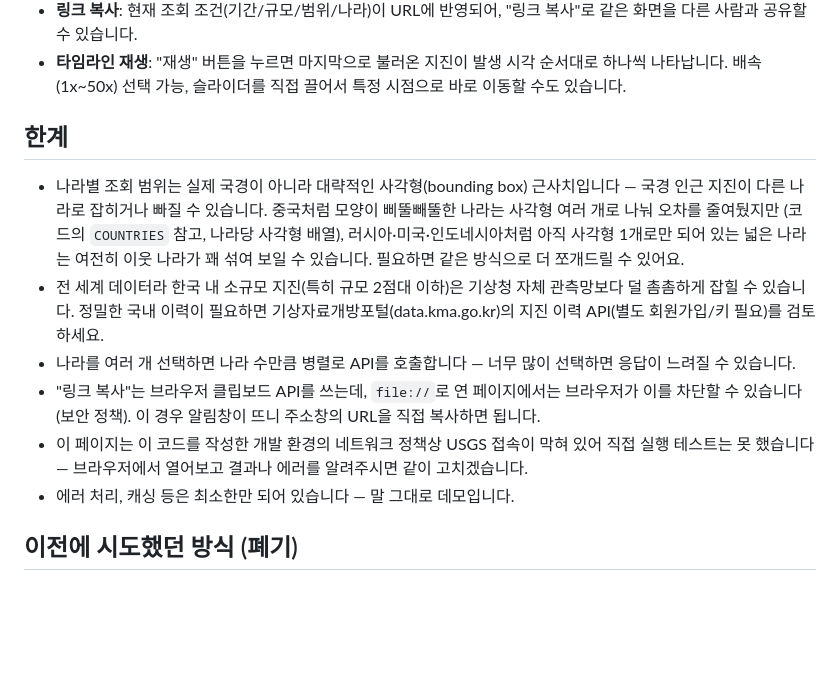
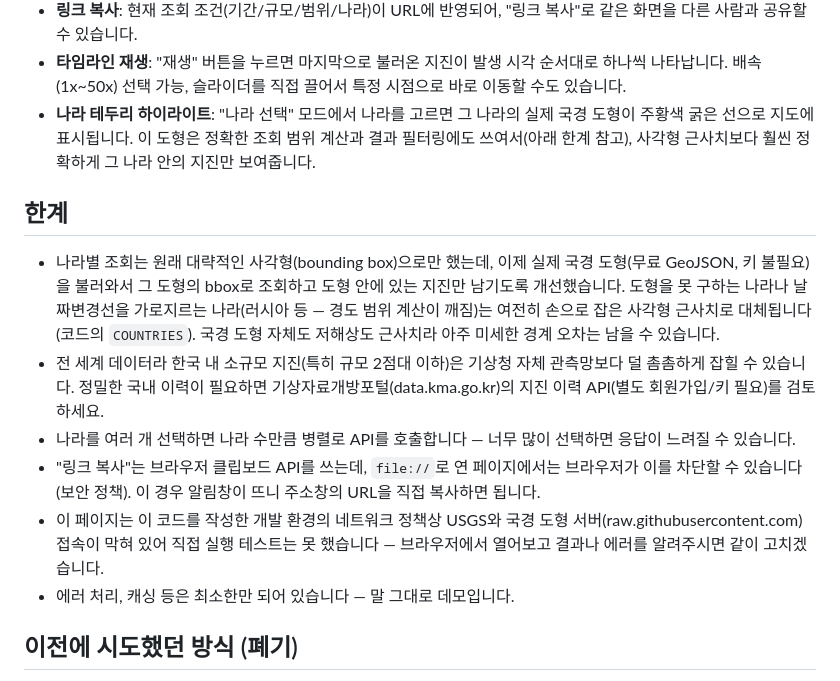
Before and after one commit to hoduuu/Earthquake-map, a Markdown page: README.md, the part around the change. GitHub-like rendering; blank space fills up the shorter version.

Commit message:
docs: 국경 하이라이트/정확도 개선 사용법·한계 반영

```diff
--- a/README.md
+++ b/README.md
@@ -29,15 +29,19 @@
 - **타임라인 재생**: "재생" 버튼을 누르면 마지막으로 불러온 지진이 발생 시각
   순서대로 하나씩 나타납니다. 배속(1x~50x) 선택 가능, 슬라이더를 직접 끌어서
   특정 시점으로 바로 이동할 수도 있습니다.
+- **나라 테두리 하이라이트**: "나라 선택" 모드에서 나라를 고르면 그 나라의
+  실제 국경 도형이 주황색 굵은 선으로 지도에 표시됩니다. 이 도형은 정확한
+  조회 범위 계산과 결과 필터링에도 쓰여서(아래 한계 참고), 사각형 근사치보다
+  훨씬 정확하게 그 나라 안의 지진만 보여줍니다.
 
 ## 한계
 
-- 나라별 조회 범위는 실제 국경이 아니라 대략적인 사각형(bounding box)
-  근사치입니다 — 국경 인근 지진이 다른 나라로 잡히거나 빠질 수 있습니다.
-  중국처럼 모양이 삐뚤빼뚤한 나라는 사각형 여러 개로 나눠 오차를 줄여뒀지만
-  (코드의 `COUNTRIES` 참고, 나라당 사각형 배열), 러시아·미국·인도네시아처럼
-  아직 사각형 1개로만 되어 있는 넓은 나라는 여전히 이웃 나라가 꽤 섞여 보일
-  수 있습니다. 필요하면 같은 방식으로 더 쪼개드릴 수 있어요.
+- 나라별 조회는 원래 대략적인 사각형(bounding box)으로만 했는데, 이제 실제
+  국경 도형(무료 GeoJSON, 키 불필요)을 불러와서 그 도형의 bbox로 조회하고
+  도형 안에 있는 지진만 남기도록 개선했습니다. 도형을 못 구하는 나라나
+  날짜변경선을 가로지르는 나라(러시아 등 — 경도 범위 계산이 깨짐)는 여전히
+  손으로 잡은 사각형 근사치로 대체됩니다(코드의 `COUNTRIES`). 국경 도형
+  자체도 저해상도 근사치라 아주 미세한 경계 오차는 남을 수 있습니다.
 - 전 세계 데이터라 한국 내 소규모 지진(특히 규모 2점대 이하)은 기상청 자체
   관측망보다 덜 촘촘하게 잡힐 수 있습니다. 정밀한 국내 이력이 필요하면
   기상자료개방포털(data.kma.go.kr)의 지진 이력 API(별도 회원가입/키 필요)를
@@ -47,9 +51,10 @@
 - "링크 복사"는 브라우저 클립보드 API를 쓰는데, `file://`로 연 페이지에서는
   브라우저가 이를 차단할 수 있습니다(보안 정책). 이 경우 알림창이 뜨니 주소창의
   URL을 직접 복사하면 됩니다.
-- 이 페이지는 이 코드를 작성한 개발 환경의 네트워크 정책상 USGS 접속이 막혀
-  있어 직접 실행 테스트는 못 했습니다 — 브라우저에서 열어보고 결과나 에러를
-  알려주시면 같이 고치겠습니다.
+- 이 페이지는 이 코드를 작성한 개발 환경의 네트워크 정책상 USGS와 국경
+  도형 서버(raw.githubusercontent.com) 접속이 막혀 있어 직접 실행 테스트는
+  못 했습니다 — 브라우저에서 열어보고 결과나 에러를 알려주시면 같이
+  고치겠습니다.
 - 에러 처리, 캐싱 등은 최소한만 되어 있습니다 — 말 그대로 데모입니다.
 
 ## 이전에 시도했던 방식 (폐기)
```
